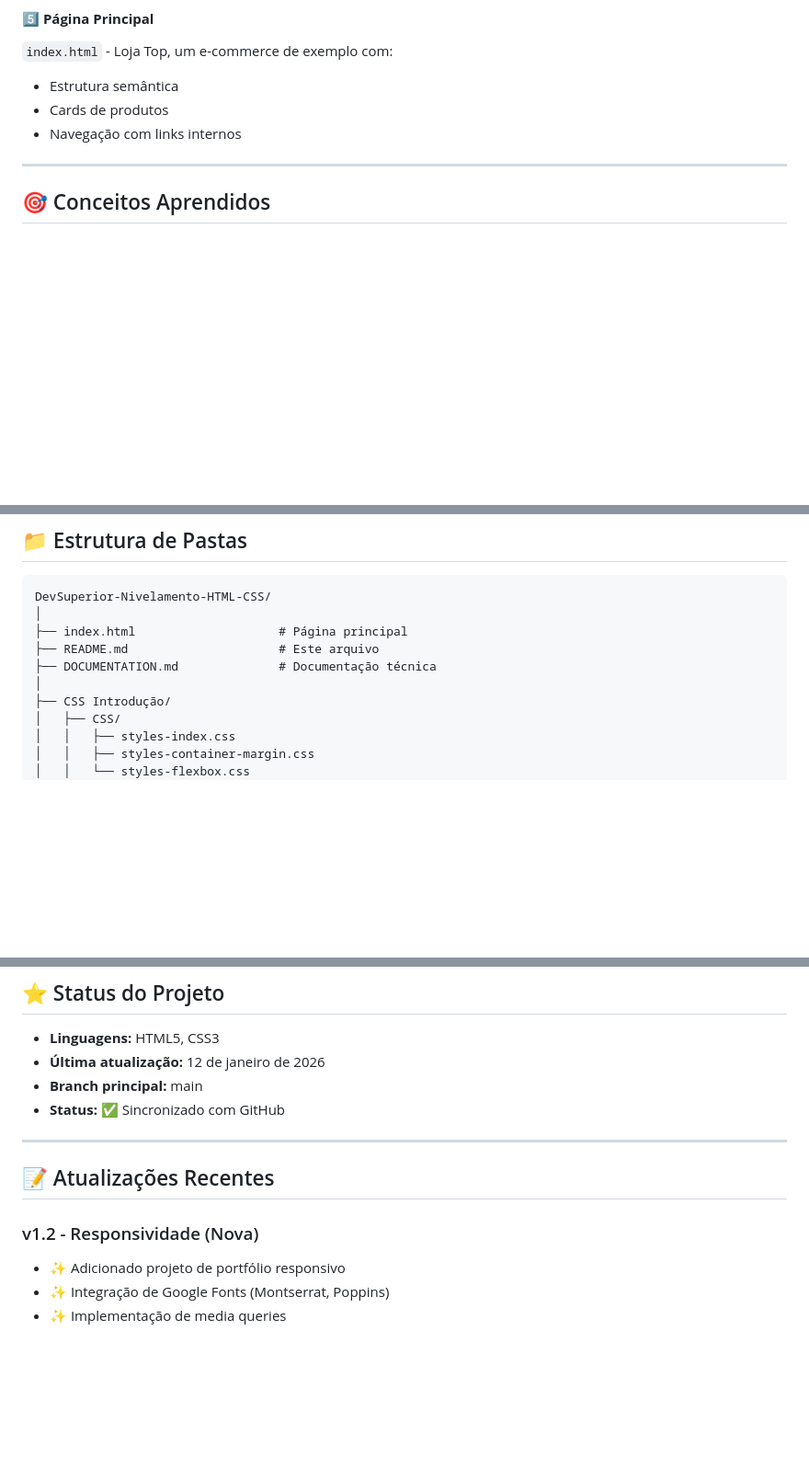
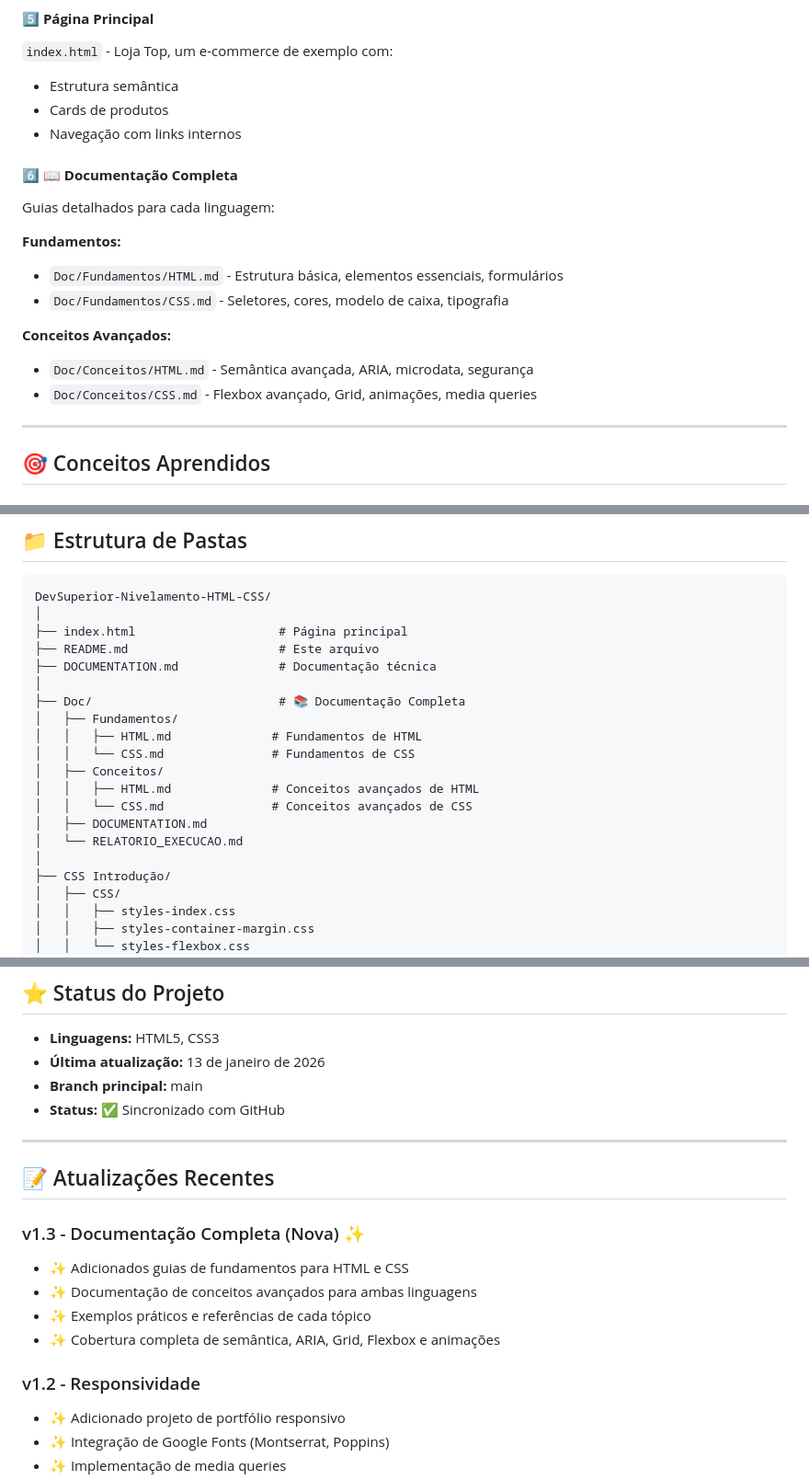
Before and after one commit to gabrielsalesdavid/DevSuperior-Nivelamento-HTML-CSS, a Markdown page: README.md, 3 parts joined by grey strips. Shown at 92% size. Rendered like a GitHub page; blank space fills up the shorter version.

Commit message:
Atualizar README com documentação de fundamentos e conceitos

```diff
--- a/README.md
+++ b/README.md
@@ -53,6 +53,17 @@ Portfólio pessoal com design responsivo:
 - Estrutura semântica
 - Cards de produtos
 - Navegação com links internos
+
+#### 6️⃣ **📖 Documentação Completa**
+Guias detalhados para cada linguagem:
+
+**Fundamentos:**
+- `Doc/Fundamentos/HTML.md` - Estrutura básica, elementos essenciais, formulários
+- `Doc/Fundamentos/CSS.md` - Seletores, cores, modelo de caixa, tipografia
+
+**Conceitos Avançados:**
+- `Doc/Conceitos/HTML.md` - Semântica avançada, ARIA, microdata, segurança
+- `Doc/Conceitos/CSS.md` - Flexbox avançado, Grid, animações, media queries
 
 ---
 
@@ -158,6 +169,16 @@ DevSuperior-Nivelamento-HTML-CSS/
 ├── README.md                     # Este arquivo
 ├── DOCUMENTATION.md              # Documentação técnica
 │
+├── Doc/                          # 📚 Documentação Completa
+│   ├── Fundamentos/
+│   │   ├── HTML.md              # Fundamentos de HTML
+│   │   └── CSS.md               # Fundamentos de CSS
+│   ├── Conceitos/
+│   │   ├── HTML.md              # Conceitos avançados de HTML
+│   │   └── CSS.md               # Conceitos avançados de CSS
+│   ├── DOCUMENTATION.md
+│   └── RELATORIO_EXECUCAO.md
+│
 ├── CSS Introdução/
 │   ├── CSS/
 │   │   ├── styles-index.css
@@ -225,7 +246,7 @@ DevSuperior-Nivelamento-HTML-CSS/
 ## ⭐ Status do Projeto
 
 - **Linguagens:** HTML5, CSS3
-- **Última atualização:** 12 de janeiro de 2026
+- **Última atualização:** 13 de janeiro de 2026
 - **Branch principal:** main
 - **Status:** ✅ Sincronizado com GitHub
 
@@ -233,7 +254,13 @@ DevSuperior-Nivelamento-HTML-CSS/
 
 ## 📝 Atualizações Recentes
 
-### v1.2 - Responsividade (Nova)
+### v1.3 - Documentação Completa (Nova) ✨
+- ✨ Adicionados guias de fundamentos para HTML e CSS
+- ✨ Documentação de conceitos avançados para ambas linguagens
+- ✨ Exemplos práticos e referências de cada tópico
+- ✨ Cobertura completa de semântica, ARIA, Grid, Flexbox e animações
+
+### v1.2 - Responsividade
 - ✨ Adicionado projeto de portfólio responsivo
 - ✨ Integração de Google Fonts (Montserrat, Poppins)
 - ✨ Implementação de media queries
```
